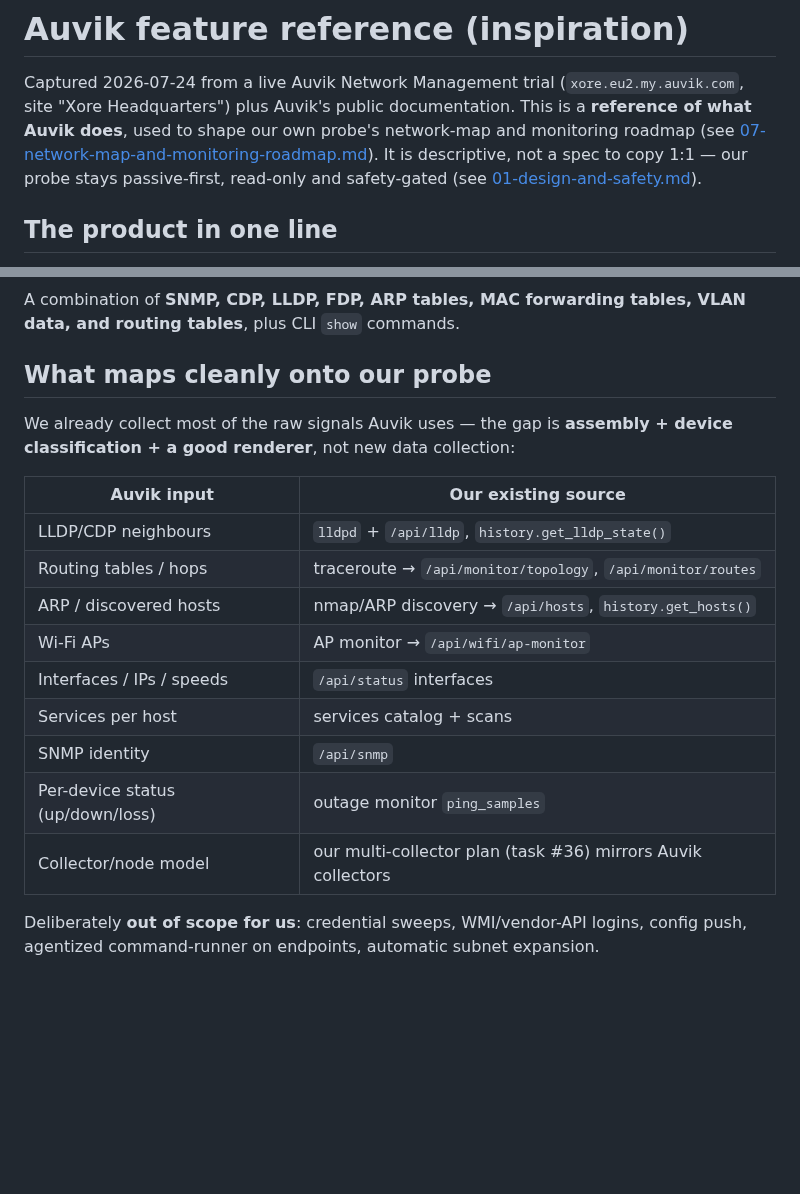
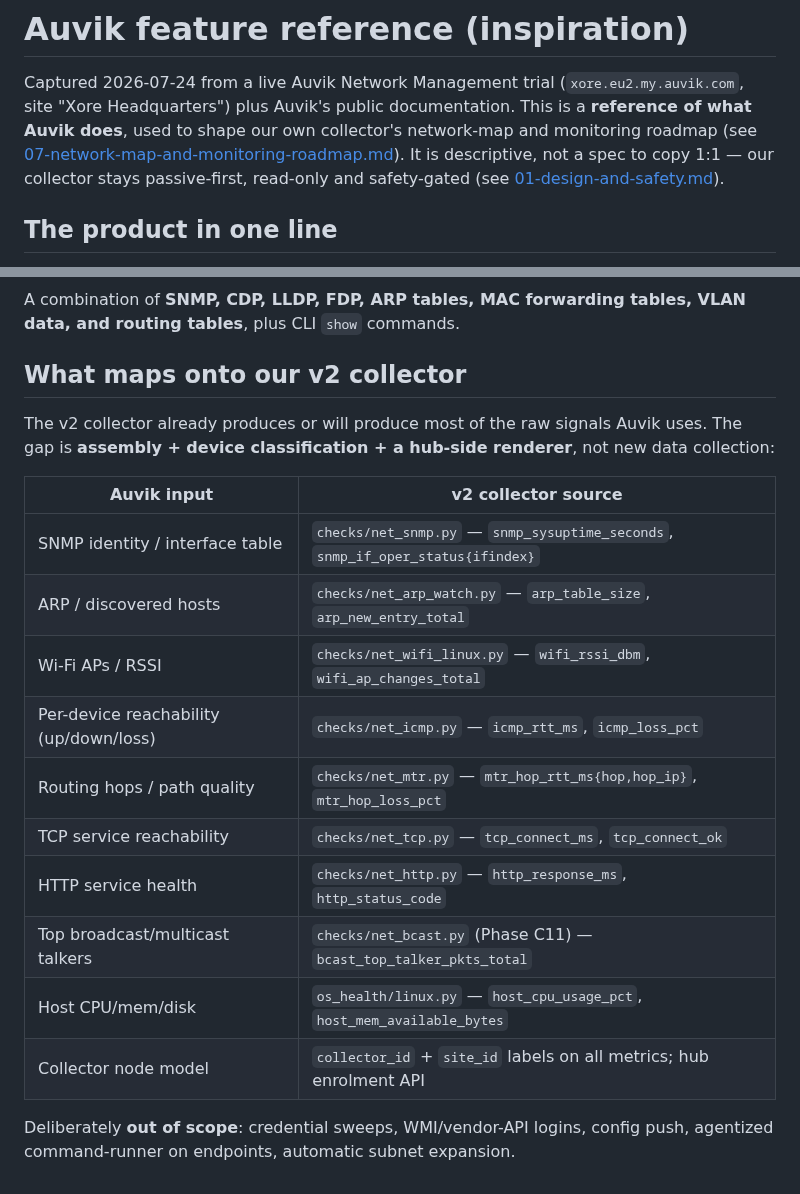
Before and after one commit to Xore/SENTINEL, a Markdown page: docs/guides/06-auvik-feature-reference.md, 2 parts joined by grey strips. GitHub-like rendering; blank space fills up the shorter version.

Commit message:
docs: update 06-auvik-feature-reference.md — replace v1 API refs with v2 collector metrics

```diff
--- a/docs/guides/06-auvik-feature-reference.md
+++ b/docs/guides/06-auvik-feature-reference.md
@@ -3,9 +3,9 @@
 Captured 2026-07-24 from a live Auvik Network Management trial
 (`xore.eu2.my.auvik.com`, site "Xore Headquarters") plus Auvik's public
 documentation. This is a **reference of what Auvik does**, used to shape our own
-probe's network-map and monitoring roadmap (see
+collector's network-map and monitoring roadmap (see
 [07-network-map-and-monitoring-roadmap.md](07-network-map-and-monitoring-roadmap.md)).
-It is descriptive, not a spec to copy 1:1 — our probe stays passive-first,
+It is descriptive, not a spec to copy 1:1 — our collector stays passive-first,
 read-only and safety-gated (see [01-design-and-safety.md](01-design-and-safety.md)).
 
 ## The product in one line
@@ -88,22 +88,24 @@ firewall (red circle, flame/shield icon)
 A combination of **SNMP, CDP, LLDP, FDP, ARP tables, MAC forwarding tables, VLAN
 data, and routing tables**, plus CLI `show` commands.
 
-## What maps cleanly onto our probe
+## What maps onto our v2 collector
 
-We already collect most of the raw signals Auvik uses — the gap is **assembly +
-device classification + a good renderer**, not new data collection:
+The v2 collector already produces or will produce most of the raw signals Auvik
+uses. The gap is **assembly + device classification + a hub-side renderer**,
+not new data collection:
 
-| Auvik input | Our existing source |
+| Auvik input | v2 collector source |
 |---|---|
-| LLDP/CDP neighbours | `lldpd` + `/api/lldp`, `history.get_lldp_state()` |
-| Routing tables / hops | traceroute → `/api/monitor/topology`, `/api/monitor/routes` |
-| ARP / discovered hosts | nmap/ARP discovery → `/api/hosts`, `history.get_hosts()` |
-| Wi-Fi APs | AP monitor → `/api/wifi/ap-monitor` |
-| Interfaces / IPs / speeds | `/api/status` interfaces |
-| Services per host | services catalog + scans |
-| SNMP identity | `/api/snmp` |
-| Per-device status (up/down/loss) | outage monitor `ping_samples` |
-| Collector/node model | our multi-collector plan (task #36) mirrors Auvik collectors |
+| SNMP identity / interface table | `checks/net_snmp.py` — `snmp_sysuptime_seconds`, `snmp_if_oper_status{ifindex}` |
+| ARP / discovered hosts | `checks/net_arp_watch.py` — `arp_table_size`, `arp_new_entry_total` |
+| Wi-Fi APs / RSSI | `checks/net_wifi_linux.py` — `wifi_rssi_dbm`, `wifi_ap_changes_total` |
+| Per-device reachability (up/down/loss) | `checks/net_icmp.py` — `icmp_rtt_ms`, `icmp_loss_pct` |
+| Routing hops / path quality | `checks/net_mtr.py` — `mtr_hop_rtt_ms{hop,hop_ip}`, `mtr_hop_loss_pct` |
+| TCP service reachability | `checks/net_tcp.py` — `tcp_connect_ms`, `tcp_connect_ok` |
+| HTTP service health | `checks/net_http.py` — `http_response_ms`, `http_status_code` |
+| Top broadcast/multicast talkers | `checks/net_bcast.py` (Phase C11) — `bcast_top_talker_pkts_total` |
+| Host CPU/mem/disk | `os_health/linux.py` — `host_cpu_usage_pct`, `host_mem_available_bytes` |
+| Collector node model | `collector_id` + `site_id` labels on all metrics; hub enrolment API |
 
-Deliberately **out of scope for us**: credential sweeps, WMI/vendor-API logins,
+Deliberately **out of scope**: credential sweeps, WMI/vendor-API logins,
 config push, agentized command-runner on endpoints, automatic subnet expansion.
```
